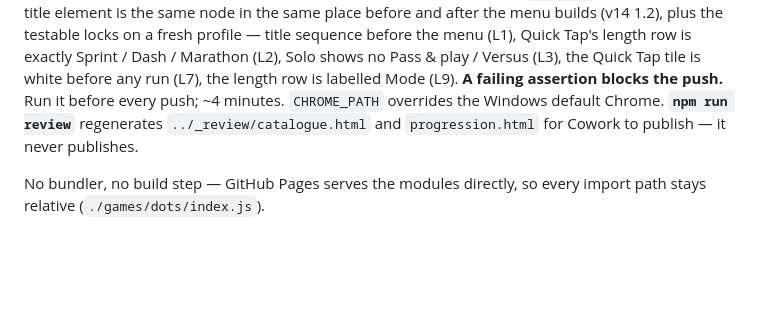
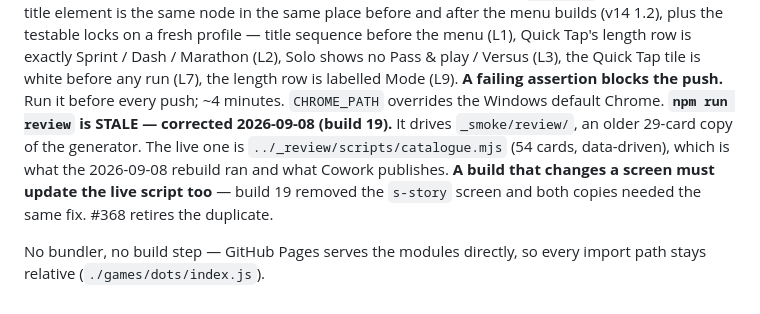
Before and after one commit to aidennovinc-dot/no-excuses, a Markdown page: CLAUDE.md, the part around the change. GitHub-like rendering; blank space fills up the shorter version.

Commit message:
Correct site/CLAUDE.md: npm run review drives the older copy of the catalogue generator
Found while logging build 19. The live pipeline is ../_review/scripts/ (54 cards,
data-driven); _smoke/review/ is an older 29-card copy and package.json's review
script still points at it. Both needed the same s-story fix for build 19.
Register: #368.

Co-Authored-By: Claude Opus 5 <noreply@anthropic.com>

```diff
--- a/CLAUDE.md
+++ b/CLAUDE.md
@@ -170,8 +170,11 @@ in the same place before and after the menu builds (v14 1.2), plus the testable
 length row is exactly Sprint / Dash / Marathon (L2), Solo shows no Pass & play / Versus (L3), the
 Quick Tap tile is white before any run (L7), the length row is labelled Mode (L9). **A failing
 assertion blocks the push.** Run it before every push; ~4 minutes. `CHROME_PATH` overrides the
-Windows default Chrome. **`npm run review`** regenerates `../_review/catalogue.html` and
-`progression.html` for Cowork to publish — it never publishes.
+Windows default Chrome. **`npm run review` is STALE — corrected 2026-09-08 (build 19).** It drives `_smoke/review/`, an
+older 29-card copy of the generator. The live one is `../_review/scripts/catalogue.mjs` (54 cards,
+data-driven), which is what the 2026-09-08 rebuild ran and what Cowork publishes. **A build that
+changes a screen must update the live script too** — build 19 removed the `s-story` screen and both
+copies needed the same fix. #368 retires the duplicate.
 
 No bundler, no build step — GitHub Pages serves the modules directly, so every import path stays
 relative (`./games/dots/index.js`).
```
